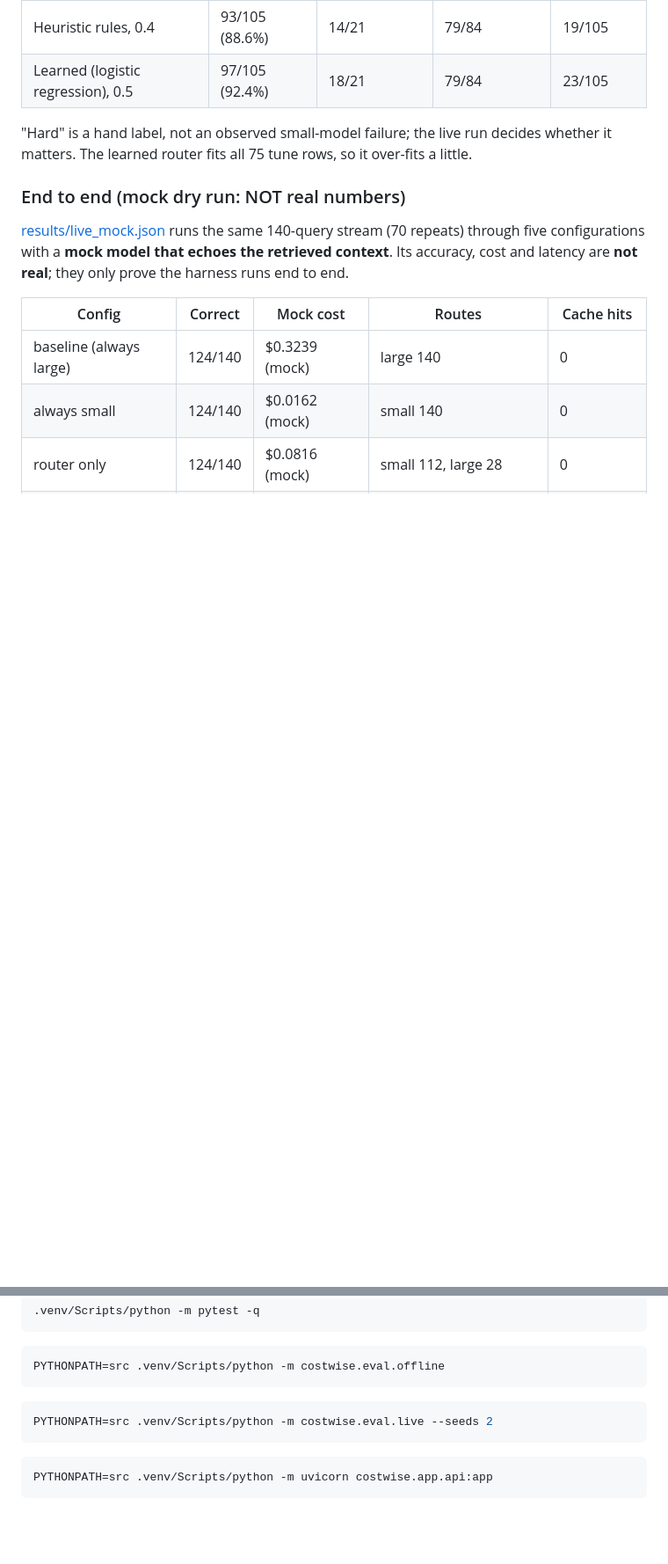
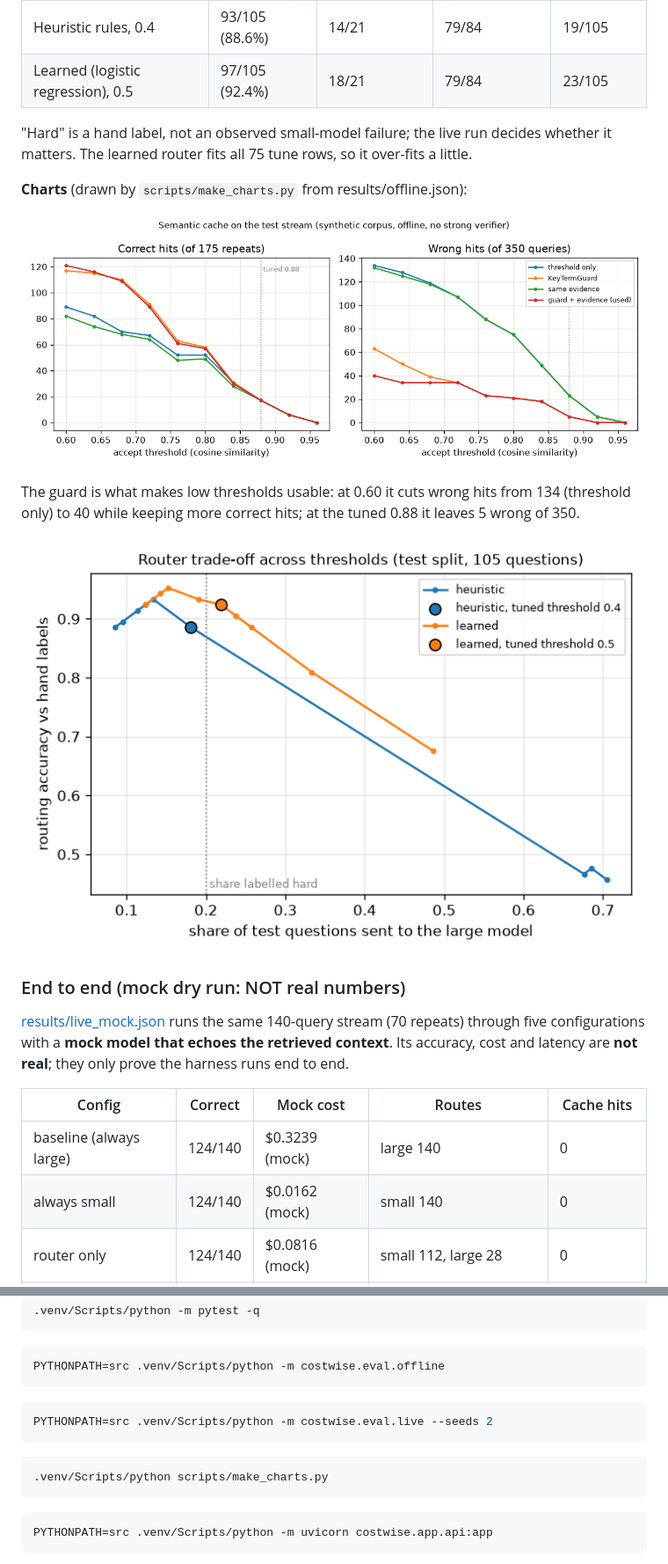
Before and after one commit to WhitefistEmperor/costwise-rag, a Markdown page: README.md, 2 parts joined by grey strips. Shown at 88% size. Rendered like a GitHub page; pictures changed too: docs/img/cache_thresholds.png (added), docs/img/router_tradeoff.png (added); blank space fills up the shorter version.

Commit message:
Charts: cache thresholds and router trade-off from the offline eval

````diff
--- a/README.md
+++ b/README.md
@@ -82,7 +82,14 @@ only; the tuned config does not use it.
 "Hard" is a hand label, not an observed small-model failure; the live run decides whether it
 matters. The learned router fits all 75 tune rows, so it over-fits a little.
 
-<!-- charts -->
+**Charts** (drawn by `scripts/make_charts.py` from results/offline.json):
+
+![Correct and wrong cache hits across accept thresholds, per verifier variant](docs/img/cache_thresholds.png)
+
+The guard is what makes low thresholds usable: at 0.60 it cuts wrong hits from 134 (threshold
+only) to 40 while keeping more correct hits; at the tuned 0.88 it leaves 5 wrong of 350.
+
+![Router accuracy against share sent to the large model](docs/img/router_tradeoff.png)
 
 ### End to end (mock dry run: NOT real numbers)
 
@@ -136,6 +143,10 @@ PYTHONPATH=src .venv/Scripts/python -m costwise.eval.live --seeds 2
 ```
 
 ```bash
+.venv/Scripts/python scripts/make_charts.py
+```
+
+```bash
 PYTHONPATH=src .venv/Scripts/python -m uvicorn costwise.app.api:app
 ```
 
````
Also changed, not shown: PROGRESS.md (+3 -0 lines), 3 other files.
